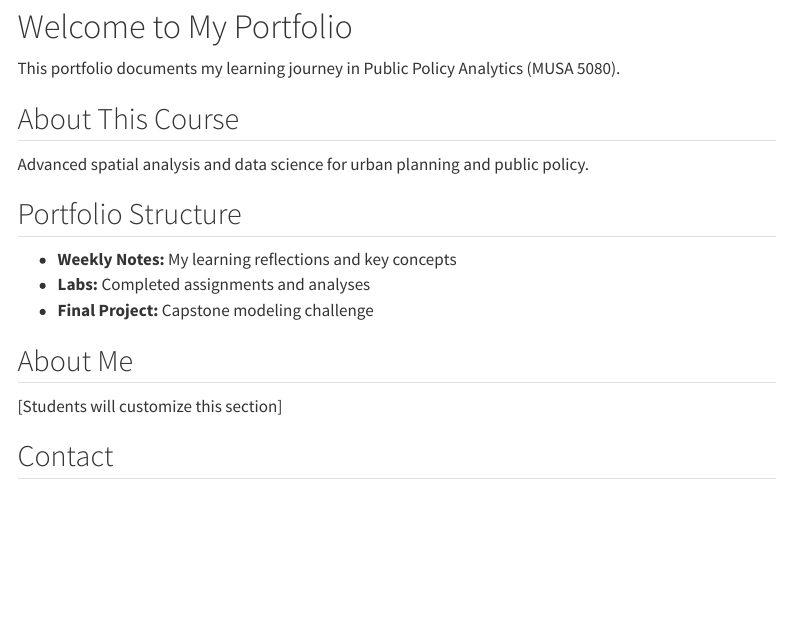
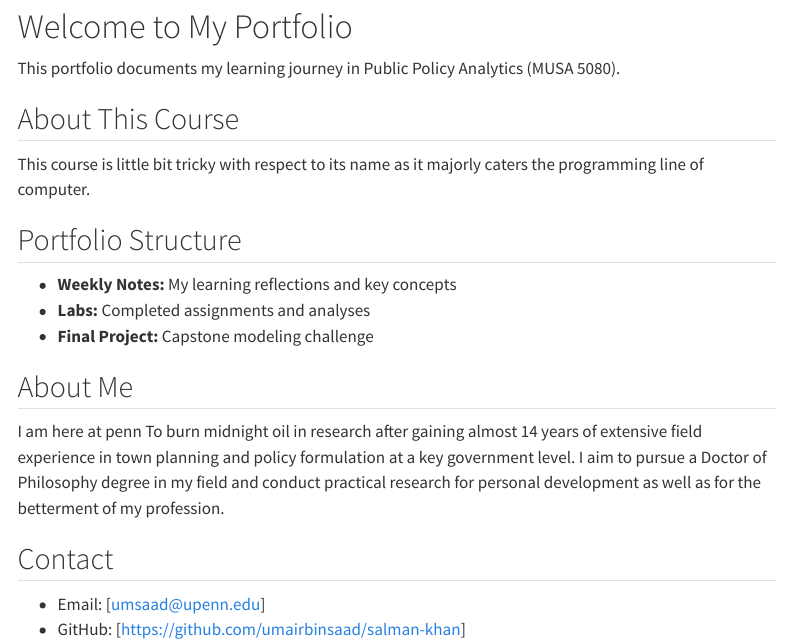
Before and after one commit to umairbinsaad/salman-khan, a Quarto document (index.qmd): the page in a window 1100 px wide, from 80 px down. Rendered offline with R 4.5, knitr and Pandoc in place of Quarto, with nearby package versions; menus at the side of the page are left out.

Commit message:
Update index.qmd

```diff
--- a/index.qmd
+++ b/index.qmd
@@ -7,7 +7,7 @@ title: "MUSA 5080 Portfolio"
 This portfolio documents my learning journey in Public Policy Analytics (MUSA 5080).
 
 ## About This Course
-Advanced spatial analysis and data science for urban planning and public policy.
+This course is little bit tricky with respect to its name as it majorly caters the programming line of computer.
 
 ## Portfolio Structure
 - **Weekly Notes:** My learning reflections and key concepts
@@ -15,8 +15,8 @@ Advanced spatial analysis and data science for urban planning and public policy.
 - **Final Project:** Capstone modeling challenge
 
 ## About Me
-[Students will customize this section]
+I am here at penn To burn midnight oil in research after gaining almost 14 years of extensive field experience in town planning and policy formulation at a key government level. I aim to pursue a Doctor of Philosophy degree in my field and conduct practical research for personal development as well as for the betterment of my profession.
 
 ## Contact
-- Email: [your.email@upenn.edu]
-- GitHub: [@your-username]
+- Email: [umsaad@upenn.edu]
+- GitHub: [https://github.com/umairbinsaad/salman-khan]
```
